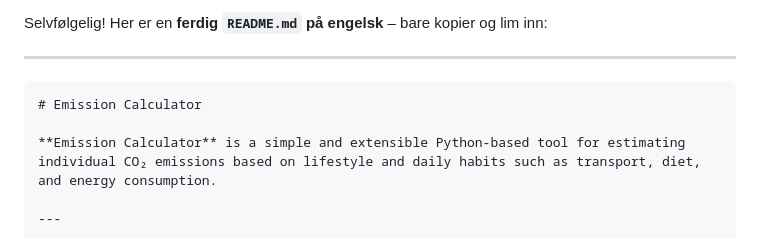
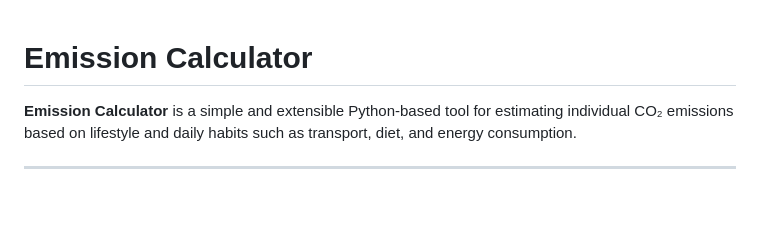
Before and after one commit to eskmag/emission-calculator, a Markdown page: README.md, the part around one of its changes. Drawn GitHub-style; blank space fills up the shorter version.

````diff
--- a/README.md
+++ b/README.md
@@ -1,8 +1,4 @@
-Selvfølgelig! Her er en **ferdig `README.md` på engelsk** – bare kopier og lim inn:
 
----
-
-```markdown
 # Emission Calculator
 
 **Emission Calculator** is a simple and extensible Python-based tool for estimating individual CO₂ emissions based on lifestyle and daily habits such as transport, diet, and energy consumption.
````
Also changed, not shown: other parts of README.md (+0 -2 lines).
